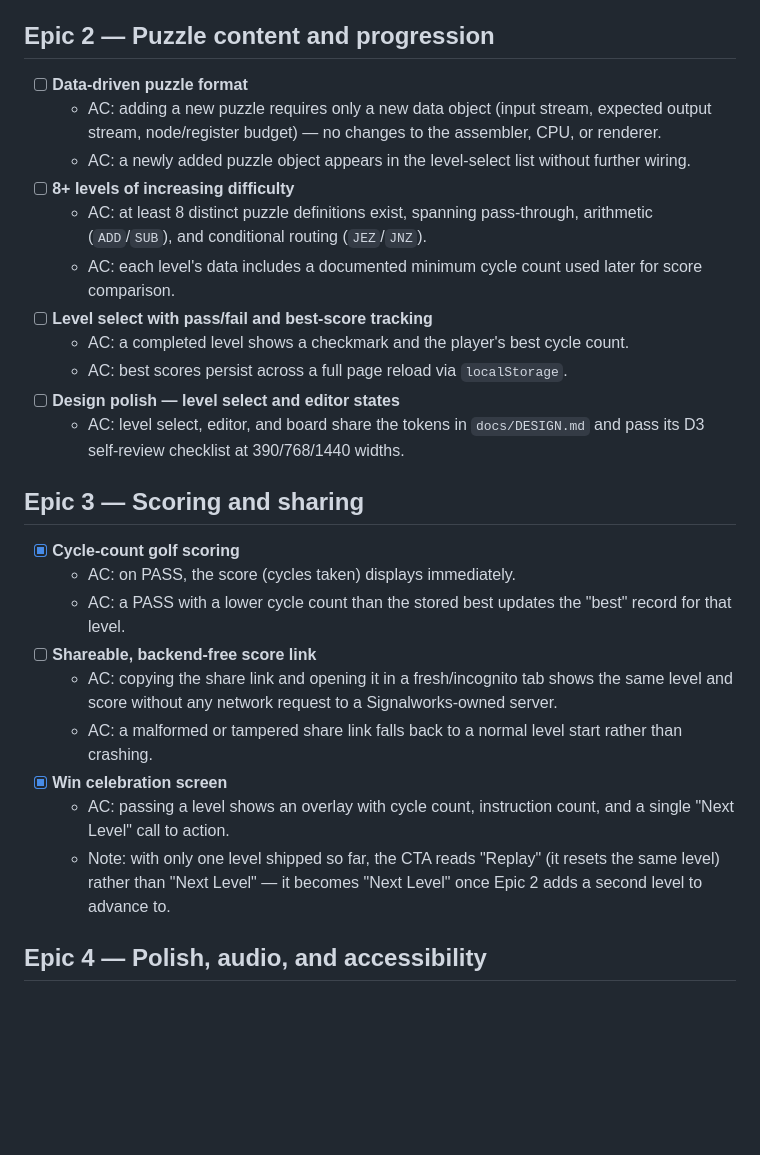
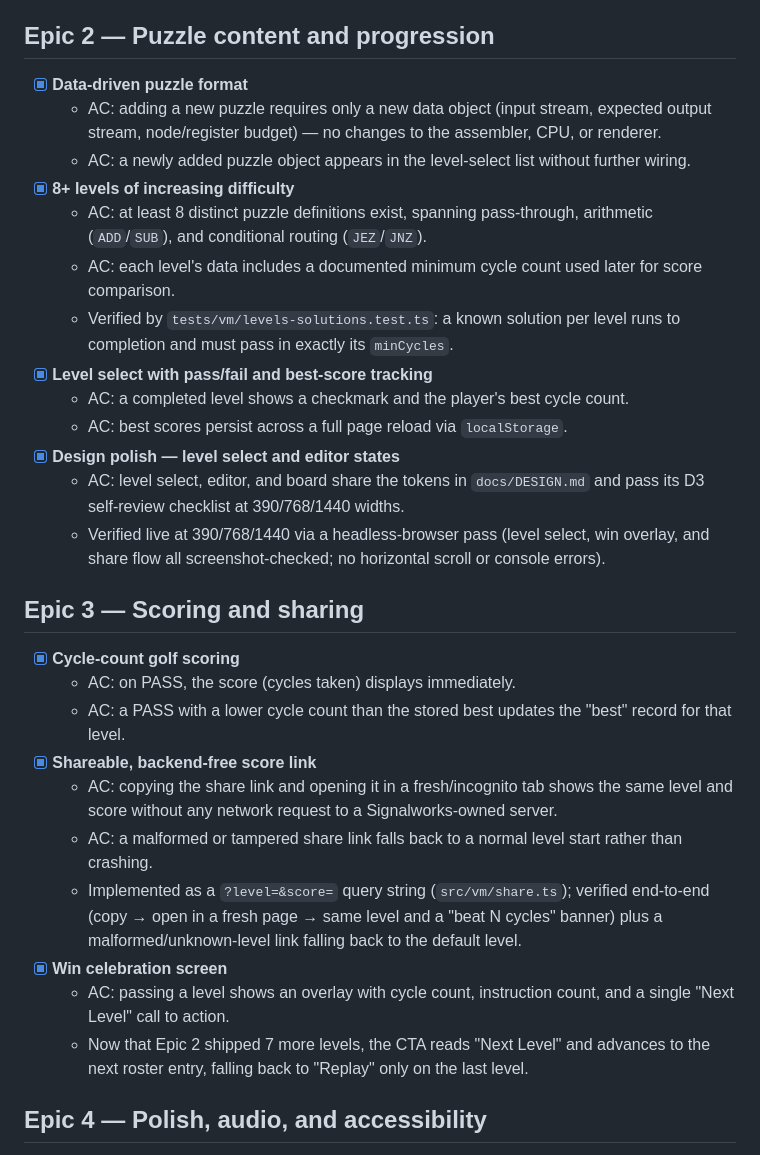
Before and after one commit to ctkrug/signalworks, a Markdown page: docs/BACKLOG.md, the part around the change. Drawn GitHub-style; blank space fills up the shorter version.

Commit message:
docs: check off Epic 2 and the sharing story built this run
Marks the data-driven puzzle format, 8-level roster, level select, its
design polish, and the backend-free share link as done, each with a
pointer to how it was verified.

```diff
--- a/docs/BACKLOG.md
+++ b/docs/BACKLOG.md
@@ -31,25 +31,30 @@ it must be reachable before anything else in this document is built.
 
 ## Epic 2 — Puzzle content and progression
 
-- [ ] **Data-driven puzzle format**
+- [x] **Data-driven puzzle format**
   - AC: adding a new puzzle requires only a new data object (input stream,
     expected output stream, node/register budget) — no changes to the
     assembler, CPU, or renderer.
   - AC: a newly added puzzle object appears in the level-select list without
     further wiring.
-- [ ] **8+ levels of increasing difficulty**
+- [x] **8+ levels of increasing difficulty**
   - AC: at least 8 distinct puzzle definitions exist, spanning pass-through,
     arithmetic (`ADD`/`SUB`), and conditional routing (`JEZ`/`JNZ`).
   - AC: each level's data includes a documented minimum cycle count used
     later for score comparison.
-- [ ] **Level select with pass/fail and best-score tracking**
+  - Verified by `tests/vm/levels-solutions.test.ts`: a known solution per
+    level runs to completion and must pass in exactly its `minCycles`.
+- [x] **Level select with pass/fail and best-score tracking**
   - AC: a completed level shows a checkmark and the player's best cycle
     count.
   - AC: best scores persist across a full page reload via `localStorage`.
-- [ ] **Design polish — level select and editor states**
+- [x] **Design polish — level select and editor states**
   - AC: level select, editor, and board share the tokens in
     `docs/DESIGN.md` and pass its D3 self-review checklist at 390/768/1440
     widths.
+  - Verified live at 390/768/1440 via a headless-browser pass (level select,
+    win overlay, and share flow all screenshot-checked; no horizontal
+    scroll or console errors).
 
 ## Epic 3 — Scoring and sharing
 
@@ -57,18 +62,22 @@ it must be reachable before anything else in this document is built.
   - AC: on PASS, the score (cycles taken) displays immediately.
   - AC: a PASS with a lower cycle count than the stored best updates the
     "best" record for that level.
-- [ ] **Shareable, backend-free score link**
+- [x] **Shareable, backend-free score link**
   - AC: copying the share link and opening it in a fresh/incognito tab
     shows the same level and score without any network request to a
     Signalworks-owned server.
   - AC: a malformed or tampered share link falls back to a normal level
     start rather than crashing.
+  - Implemented as a `?level=&score=` query string (`src/vm/share.ts`);
+    verified end-to-end (copy → open in a fresh page → same level and a
+    "beat N cycles" banner) plus a malformed/unknown-level link falling
+    back to the default level.
 - [x] **Win celebration screen**
   - AC: passing a level shows an overlay with cycle count, instruction
     count, and a single "Next Level" call to action.
-  - Note: with only one level shipped so far, the CTA reads "Replay"
-    (it resets the same level) rather than "Next Level" — it becomes
-    "Next Level" once Epic 2 adds a second level to advance to.
+  - Now that Epic 2 shipped 7 more levels, the CTA reads "Next Level" and
+    advances to the next roster entry, falling back to "Replay" only on
+    the last level.
 
 ## Epic 4 — Polish, audio, and accessibility
 
```
